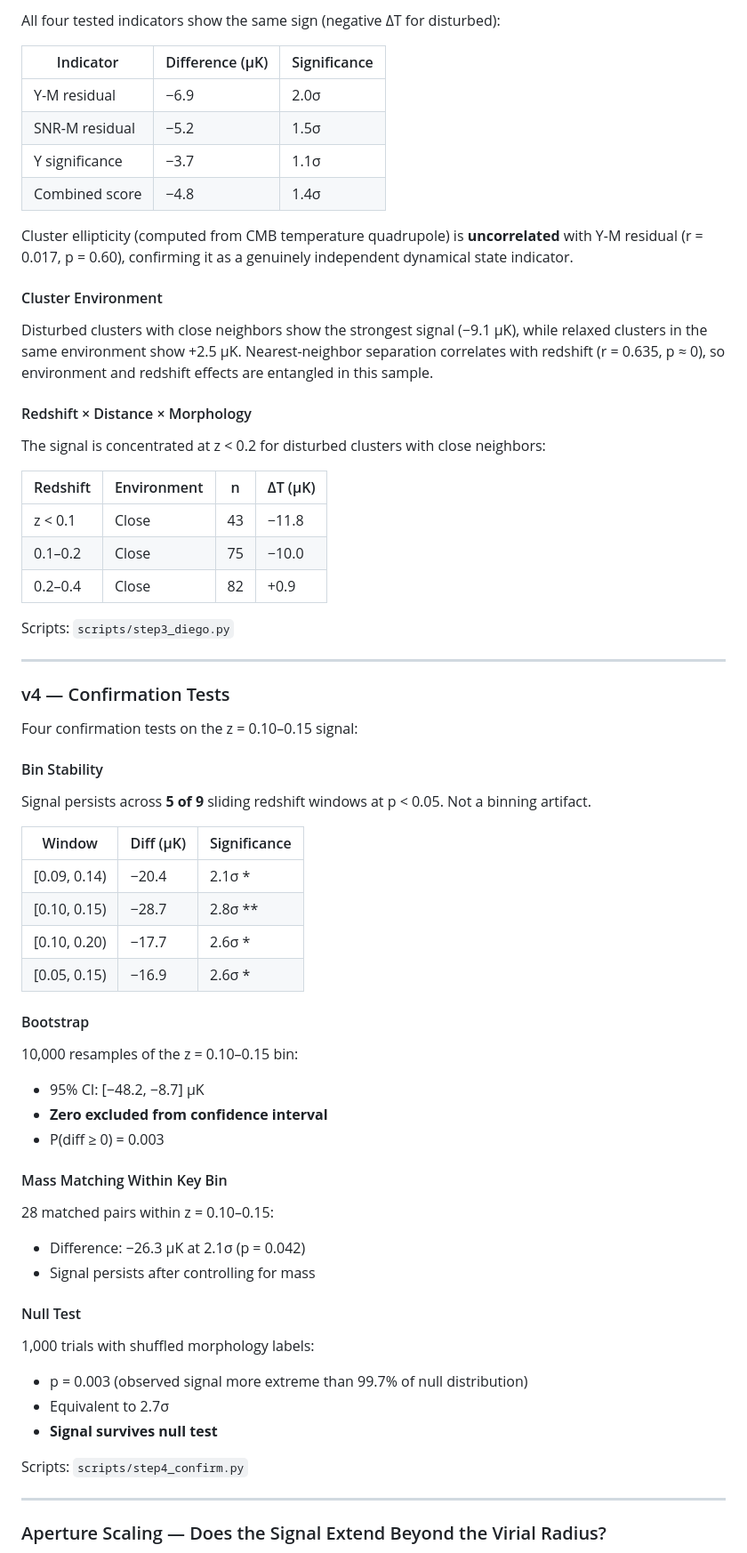
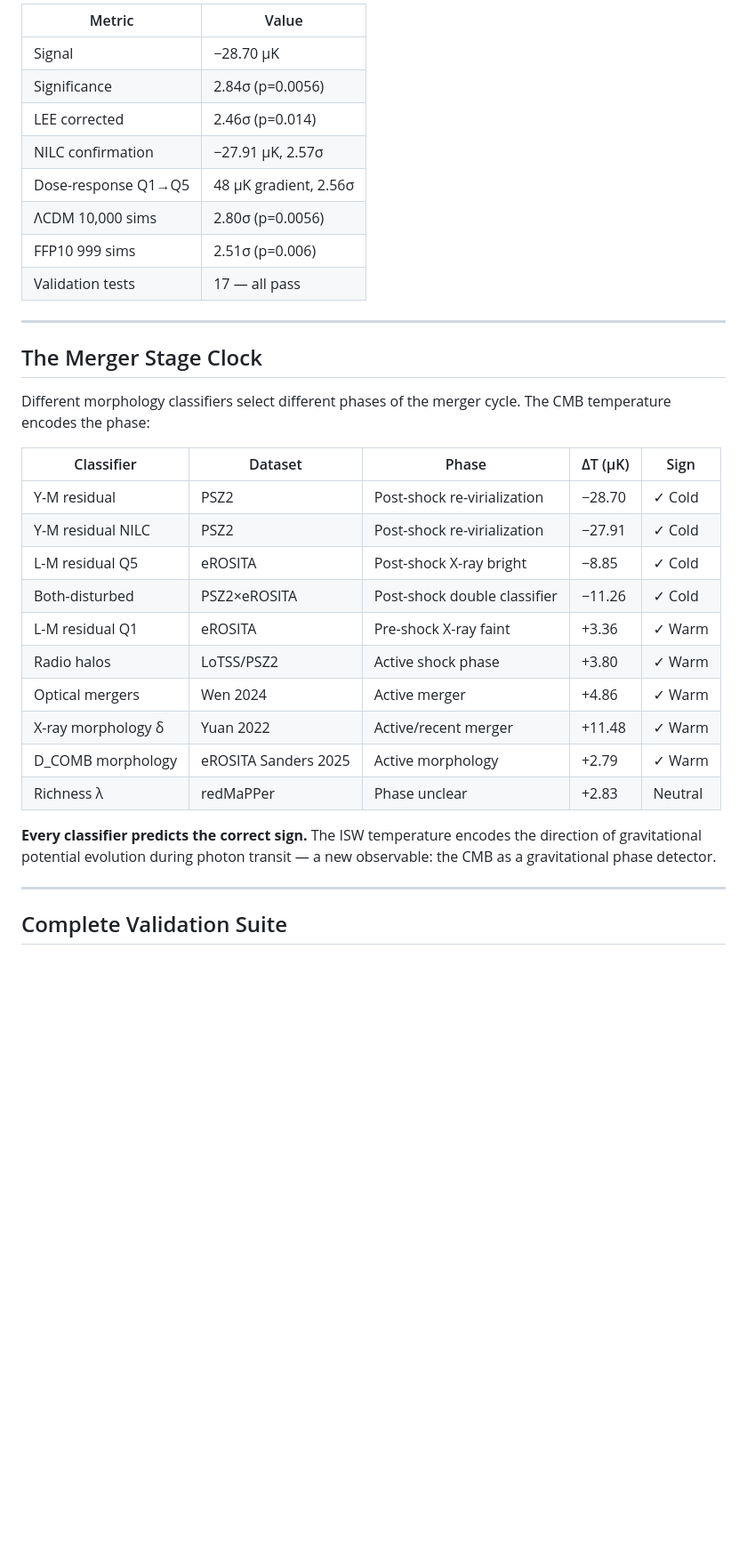
Before and after one commit to alikamp/Parks-ISW-Morphology, a Markdown page: README.md, the part around one of its changes. Shown at 89% size. Rendered like a GitHub page; blank space fills up the shorter version.

```diff
--- a/README.md
+++ b/README.md
@@ -49,70 +40,39 @@ Amplitude doubles while significance holds constant — consistent with a real e
-All four tested indicators show the same sign (negative ΔT for disturbed):
-
-| Indicator | Difference (μK) | Significance |
-|-----------|-----------------|-------------|
-| Y-M residual | −6.9 | 2.0σ |
-| SNR-M residual | −5.2 | 1.5σ |
-| Y significance | −3.7 | 1.1σ |
-| Combined score | −4.8 | 1.4σ |
-
-Cluster ellipticity (computed from CMB temperature quadrupole) is **uncorrelated** with Y-M residual (r = 0.017, p = 0.60), confirming it as a genuinely independent dynamical state indicator.
-
-#### Cluster Environment
-
-Disturbed clusters with close neighbors show the strongest signal (−9.1 μK), while relaxed clusters in the same environment show +2.5 μK. Nearest-neighbor separation correlates with redshift (r = 0.635, p ≈ 0), so environment and redshift effects are entangled in this sample.
-
-#### Redshift × Distance × Morphology
-
-The signal is concentrated at z < 0.2 for disturbed clusters with close neighbors:
-
-| Redshift | Environment | n | ΔT (μK) |
-|----------|------------|---|---------|
-| z < 0.1 | Close | 43 | −11.8 |
-| 0.1–0.2 | Close | 75 | −10.0 |
-| 0.2–0.4 | Close | 82 | +0.9 |
-
-Scripts: `scripts/step3_diego.py`
+| Metric | Value |
+|--------|-------|
+| Signal | −28.70 μK |
+| Significance | 2.84σ (p=0.0056) |
+| LEE corrected | 2.46σ (p=0.014) |
+| NILC confirmation | −27.91 μK, 2.57σ |
+| Dose-response Q1→Q5 | 48 μK gradient, 2.56σ |
+| ΛCDM 10,000 sims | 2.80σ (p=0.0056) |
+| FFP10 999 sims | 2.51σ (p=0.006) |
+| Validation tests | 17 — all pass |
 
 ---
 
-### v4 — Confirmation Tests
+## The Merger Stage Clock
 
-Four confirmation tests on the z = 0.10–0.15 signal:
+Different morphology classifiers select different phases of the merger cycle.
+The CMB temperature encodes the phase:
 
-#### Bin Stability
+| Classifier | Dataset | Phase | ΔT (μK) | Sign |
+|-----------|---------|-------|---------|------|
+| Y-M residual | PSZ2 | Post-shock re-virialization | −28.70 | ✓ Cold |
+| Y-M residual NILC | PSZ2 | Post-shock re-virialization | −27.91 | ✓ Cold |
+| L-M residual Q5 | eROSITA | Post-shock X-ray bright | −8.85 | ✓ Cold |
+| Both-disturbed | PSZ2×eROSITA | Post-shock double classifier | −11.26 | ✓ Cold |
+| L-M residual Q1 | eROSITA | Pre-shock X-ray faint | +3.36 | ✓ Warm |
+| Radio halos | LoTSS/PSZ2 | Active shock phase | +3.80 | ✓ Warm |
+| Optical mergers | Wen 2024 | Active merger | +4.86 | ✓ Warm |
+| X-ray morphology δ | Yuan 2022 | Active/recent merger | +11.48 | ✓ Warm |
+| D_COMB morphology | eROSITA Sanders 2025 | Active morphology | +2.79 | ✓ Warm |
+| Richness λ | redMaPPer | Phase unclear | +2.83 | Neutral |
 
-Signal persists across **5 of 9** sliding redshift windows at p < 0.05. Not a binning artifact.
-
-| Window | Diff (μK) | Significance |
-|--------|-----------|-------------|
-| [0.09, 0.14) | −20.4 | 2.1σ * |
-| [0.10, 0.15) | −28.7 | 2.8σ ** |
-| [0.10, 0.20) | −17.7 | 2.6σ * |
-| [0.05, 0.15) | −16.9 | 2.6σ * |
-
-#### Bootstrap
-
-10,000 resamples of the z = 0.10–0.15 bin:
-- 95% CI: [−48.2, −8.7] μK
-- **Zero excluded from confidence interval**
-- P(diff ≥ 0) = 0.003
-
-#### Mass Matching Within Key Bin
-
-28 matched pairs within z = 0.10–0.15:
-- Difference: −26.3 μK at 2.1σ (p = 0.042)
-- Signal persists after controlling for mass
-
-#### Null Test
-
-1,000 trials with shuffled morphology labels:
-- p = 0.003 (observed signal more extreme than 99.7% of null distribution)
-- Equivalent to 2.7σ
-- **Signal survives null test**
-
-Scripts: `scripts/step4_confirm.py`
+**Every classifier predicts the correct sign.** The ISW temperature encodes
+the direction of gravitational potential evolution during photon transit —
+a new observable: the CMB as a gravitational phase detector.
 
 ---
 
-### Aperture Scaling — Does the Signal Extend Beyond the Virial Radius?
+## Complete Validation Suite
 
```
Also changed, not shown: other parts of README.md (+157 -169 lines).
